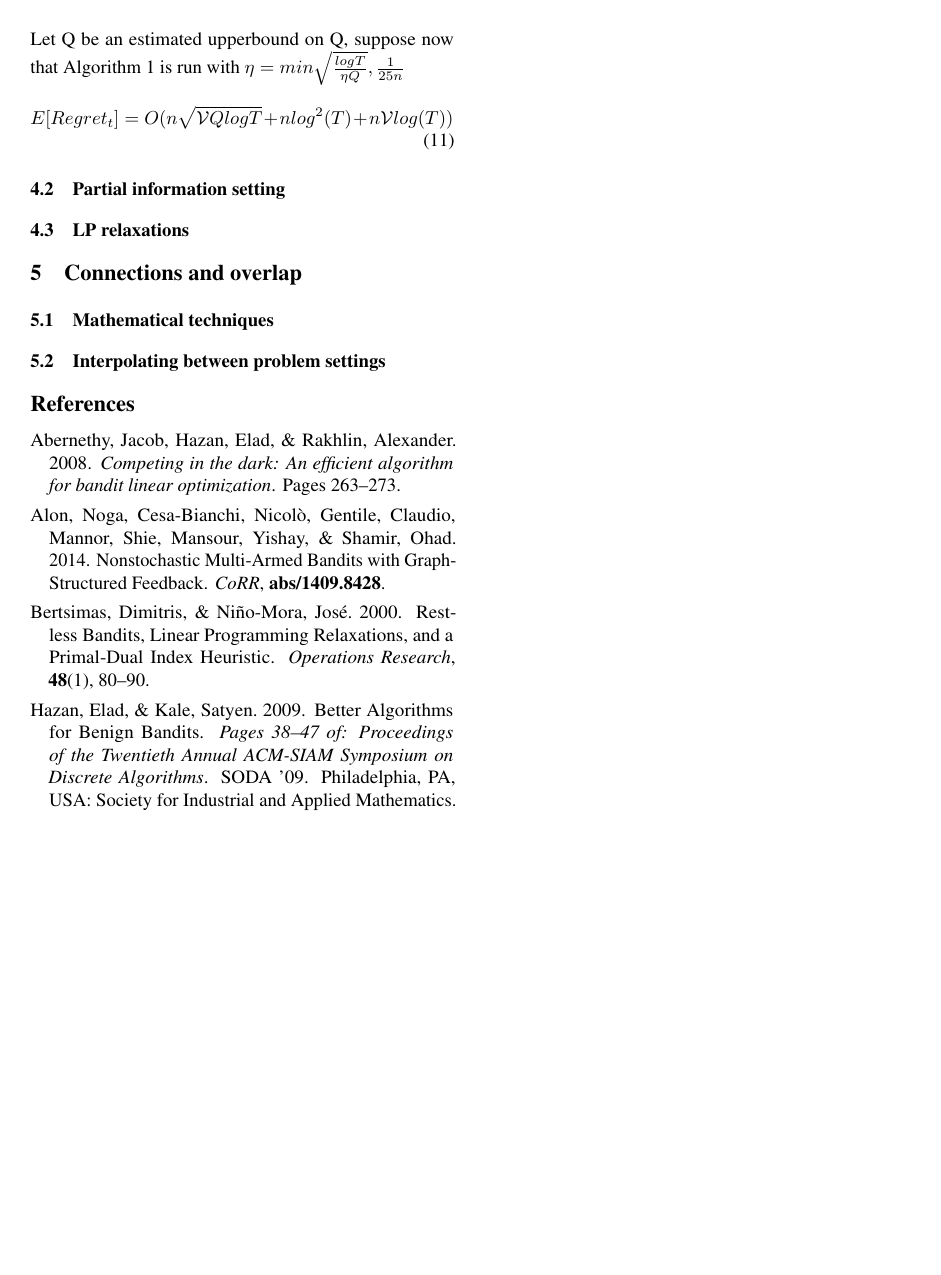
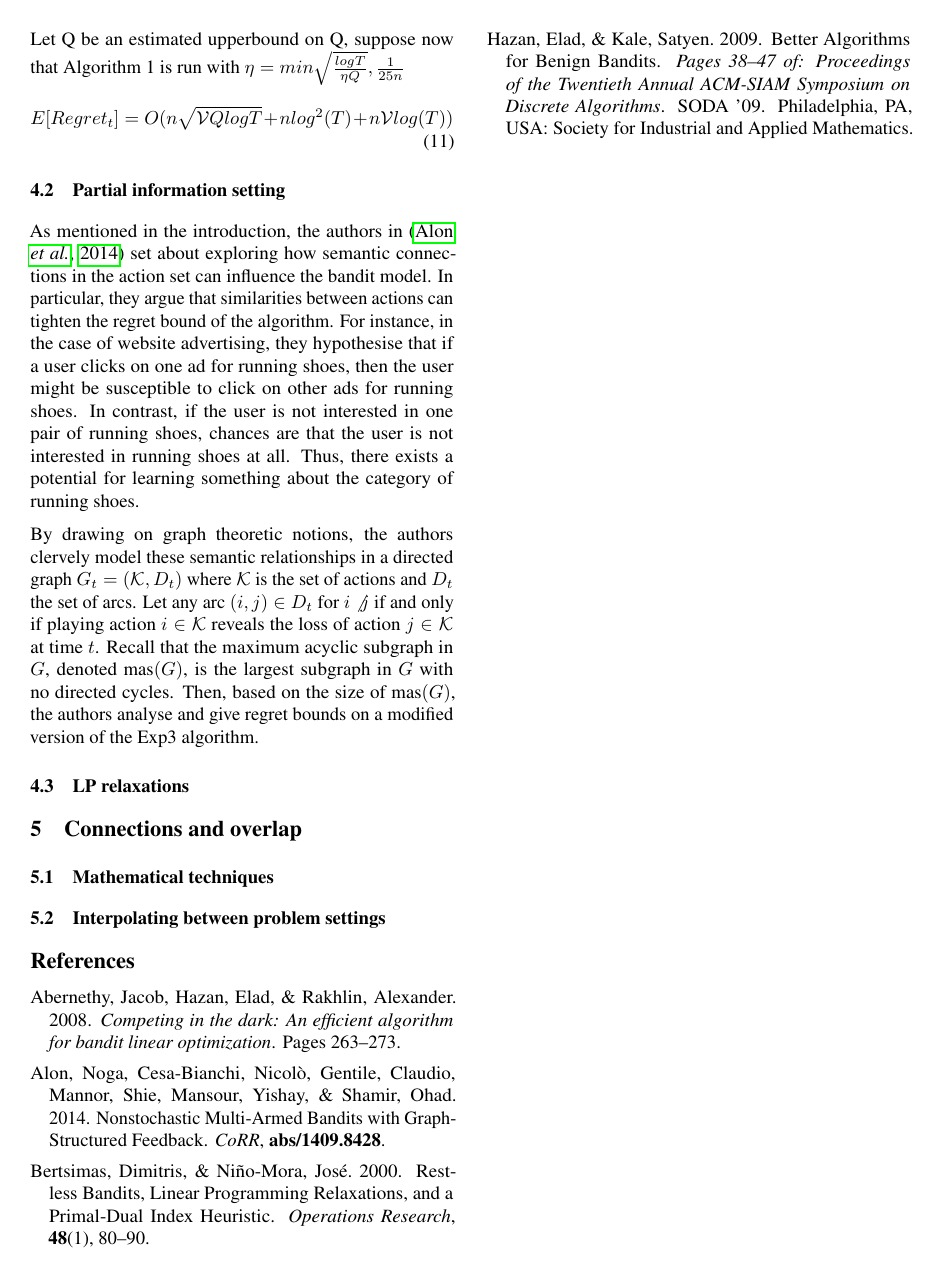
Before and after one commit to VishakhG/aml-bandit, a LaTeX paper (paper/bandit-review/bandit_review.tex, which reads paper/bandit-review/main_results.tex, paper/common/defs.tex): page 6 of 6. Compiled offline with pdfLaTeX.

Commit message:
Started Partial Information setting.

```diff
--- a/paper/bandit-review/main_results.tex
+++ b/paper/bandit-review/main_results.tex
@@ -77,4 +77,8 @@ E[Regret_t] = O(n \sqrt{\mathcal{V}Q log T} + n log^2(T) + n \mathcal{V}log(T))
 \end{equation}
 
 \subsection{Partial information setting}
+As mentioned in the introduction, the authors in \citep{alon} set about exploring how semantic connections in the action set can influence the bandit model. In particular, they argue that similarities between actions can tighten the regret bound of the algorithm. For instance, in the case of website advertising, they hypothesise that if a user clicks on one ad for running shoes, then the user might be susceptible to click on other ads for running shoes. In contrast, if the user is not interested in one pair of running shoes, chances are that the user is not interested in running shoes at all. Thus, there exists a potential for learning something about the category of running shoes.
+
+By drawing on graph theoretic notions, the authors clervely model these semantic relationships in a directed graph $G_t=(\mathcal{K},D_t)$ where $\mathcal{K}$ is the set of actions and $D_t$ the set of arcs. Let any arc $(i,j)\in D_t$ for $i\not j$ if and only if playing action $i\in\mathcal{K}$ reveals the loss of action $j\in \mathcal{K}$ at time $t$. Recall that the maximum acyclic subgraph in $G$, denoted $\mas(G)$, is the largest subgraph in $G$ with no directed cycles. Then, based on the size of $\mas(G)$, the authors analyse and give regret bounds on a modified version of the Exp3 algorithm.
+
 \subsection{LP relaxations}
--- a/paper/common/defs.tex
+++ b/paper/common/defs.tex
@@ -58,6 +58,7 @@
 \newcommand{\R}[1]{\mathbb{R}^{#1}}
 \newcommand{\dimstoc}{K}
 \newcommand{\dimobs}{V}
+\newcommand{\mas}{\text{mas}}
 %% \newcommand{\dimstoc}{\textbf{ds}}
 %% \newcommand{\dimobs}{\textbf{do}}
 
```
